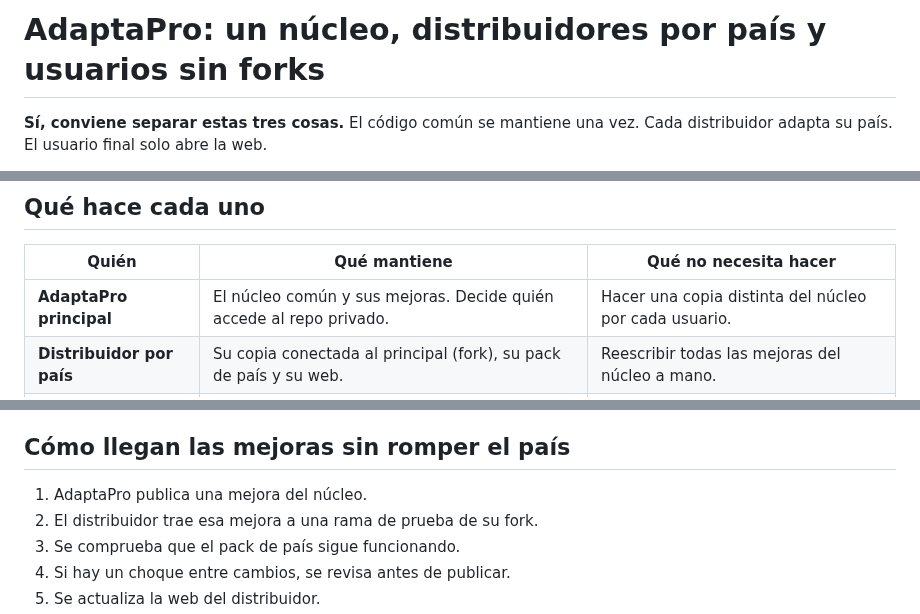
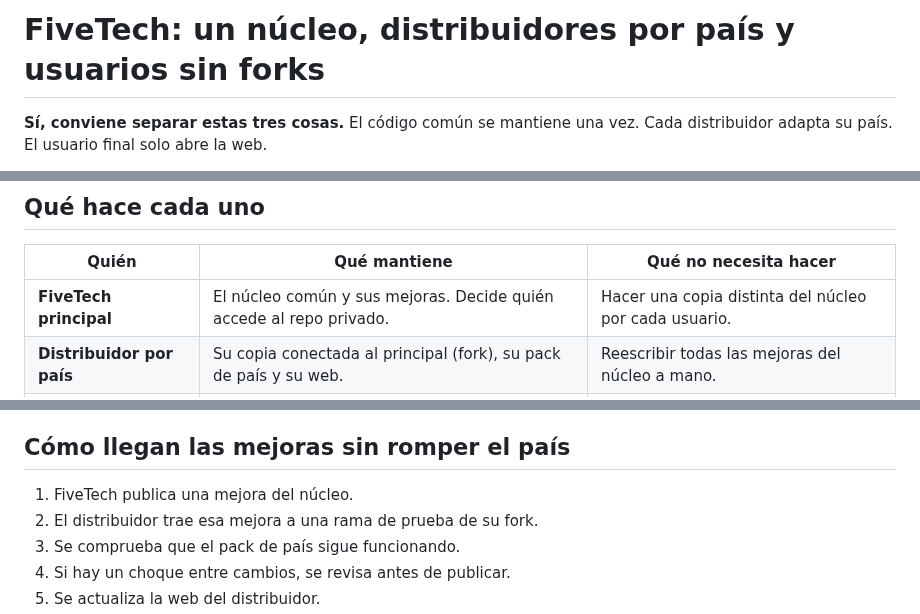
Before and after one commit to FiveTechSoft/AdaptaPro, a Markdown page: docs/modelo-distribuidores.md, 3 parts joined by grey strips. GitHub-like rendering.

Commit message:
FiveTech: actualizar docs/modelo-distribuidores.md

```diff
--- a/docs/modelo-distribuidores.md
+++ b/docs/modelo-distribuidores.md
@@ -1,4 +1,4 @@
-# AdaptaPro: un núcleo, distribuidores por país y usuarios sin forks
+# FiveTech: un núcleo, distribuidores por país y usuarios sin forks
 
 **Sí, conviene separar estas tres cosas.** El código común se mantiene una vez. Cada distribuidor adapta su país. El usuario final solo abre la web.
 
@@ -37,7 +37,7 @@ flowchart TB
 
 | Quién | Qué mantiene | Qué no necesita hacer |
 |---|---|---|
-| **AdaptaPro principal** | El núcleo común y sus mejoras. Decide quién accede al repo privado. | Hacer una copia distinta del núcleo por cada usuario. |
+| **FiveTech principal** | El núcleo común y sus mejoras. Decide quién accede al repo privado. | Hacer una copia distinta del núcleo por cada usuario. |
 | **Distribuidor por país** | Su copia conectada al principal (fork), su pack de país y su web. | Reescribir todas las mejoras del núcleo a mano. |
 | **Usuario final** | En esta demo, sus datos en su propio navegador. | Crear cuenta GitHub, hacer fork o instalar el puente. |
 
@@ -56,7 +56,7 @@ Los forks privados siguen siendo privados y tienen reglas de permisos heredadas.
 
 ## Cómo llegan las mejoras sin romper el país
 
-1. AdaptaPro publica una mejora del núcleo.
+1. FiveTech publica una mejora del núcleo.
 2. El distribuidor trae esa mejora a una rama de prueba de su fork.
 3. Se comprueba que el pack de país sigue funcionando.
 4. Si hay un choque entre cambios, se revisa antes de publicar.
```
Also changed, not shown: other parts of docs/modelo-distribuidores.md (+1 -1 lines).
